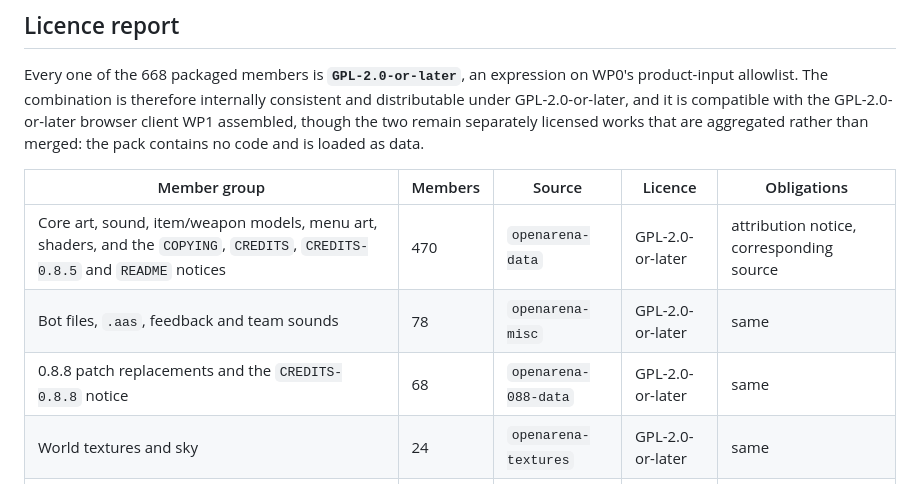
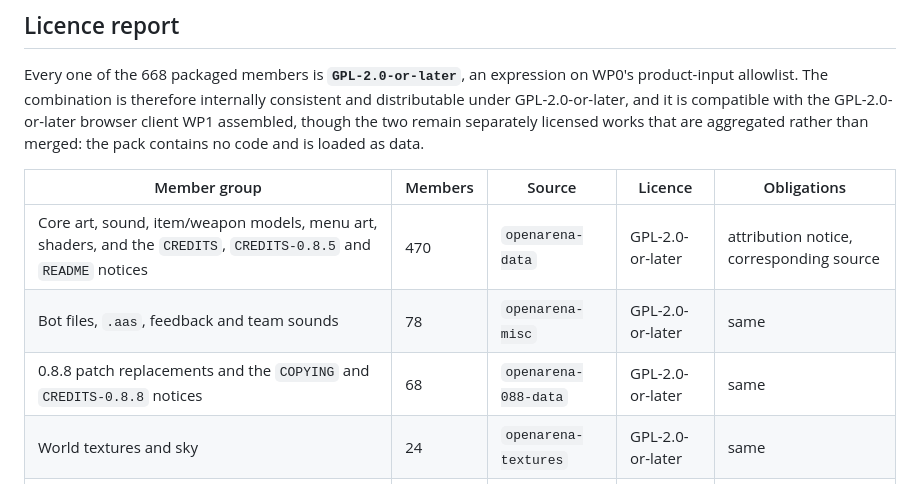
Before and after one commit to Kaesual/arena-web, a Markdown page: docs/wp3-content-closure.md, the part around the change. GitHub-like rendering.

Commit message:
Correct which source carries the packaged COPYING notice
The licence-report table attributed COPYING to openarena-data, but the
packaged COPYING is the one openarena-088-data's pak6-patch088 tree wins
by precedence, as the committed provenance records. The per-source member
counts were already right; only the two row descriptions were not.

Co-Authored-By: Claude Fable 5 <noreply@anthropic.com>

```diff
--- a/docs/wp3-content-closure.md
+++ b/docs/wp3-content-closure.md
@@ -410,9 +410,9 @@ contains no code and is loaded as data.
 
 | Member group | Members | Source | Licence | Obligations |
 | --- | --- | --- | --- | --- |
-| Core art, sound, item/weapon models, menu art, shaders, and the `COPYING`, `CREDITS`, `CREDITS-0.8.5` and `README` notices | 470 | `openarena-data` | GPL-2.0-or-later | attribution notice, corresponding source |
+| Core art, sound, item/weapon models, menu art, shaders, and the `CREDITS`, `CREDITS-0.8.5` and `README` notices | 470 | `openarena-data` | GPL-2.0-or-later | attribution notice, corresponding source |
 | Bot files, `.aas`, feedback and team sounds | 78 | `openarena-misc` | GPL-2.0-or-later | same |
-| 0.8.8 patch replacements and the `CREDITS-0.8.8` notice | 68 | `openarena-088-data` | GPL-2.0-or-later | same |
+| 0.8.8 patch replacements and the `COPYING` and `CREDITS-0.8.8` notices | 68 | `openarena-088-data` | GPL-2.0-or-later | same |
 | World textures and sky | 24 | `openarena-textures` | GPL-2.0-or-later | same |
 | Player model and voices | 23 | `openarena-players` | GPL-2.0-or-later | same |
 | Map and level shot | 2 | `openarena-maps` | GPL-2.0-or-later | same |
```
